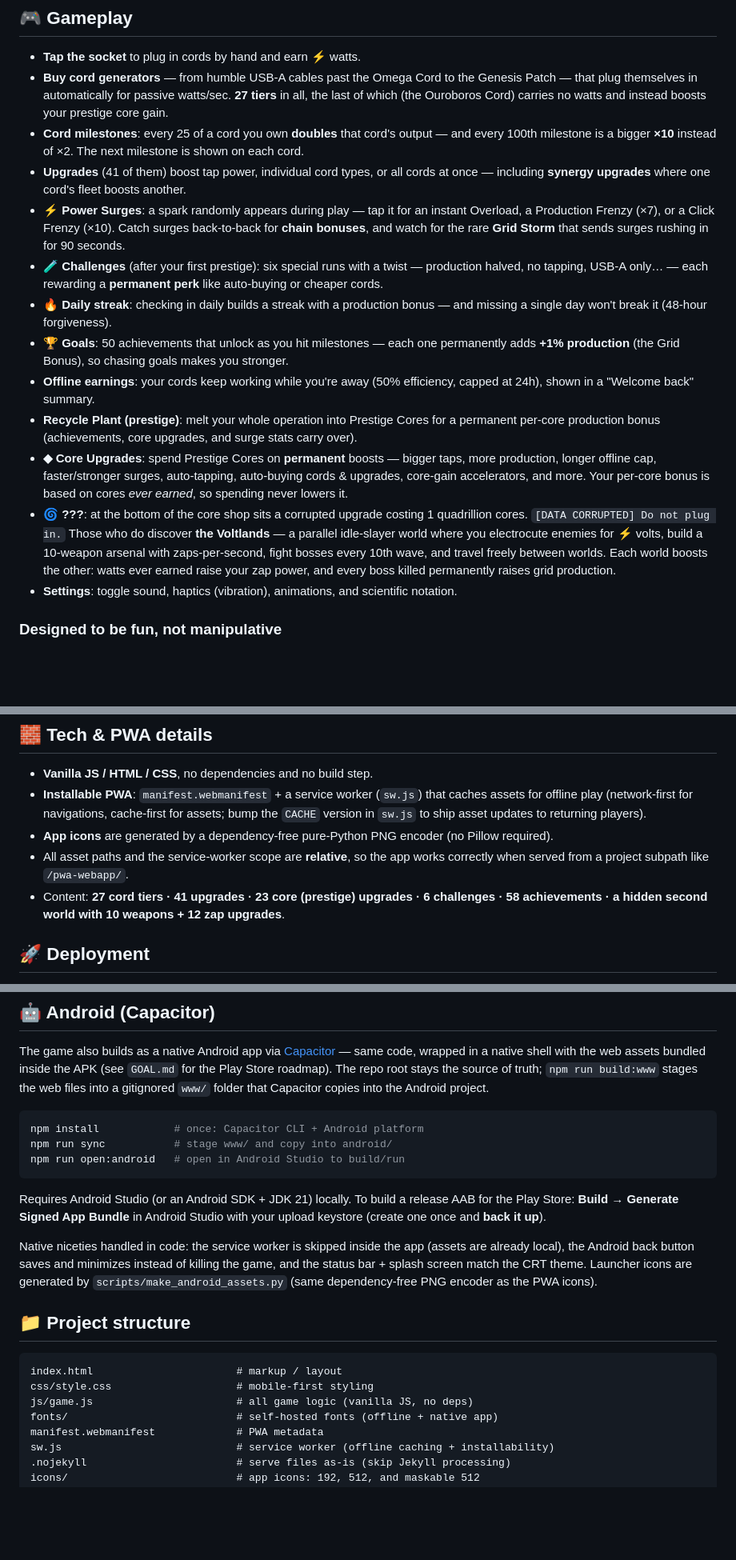
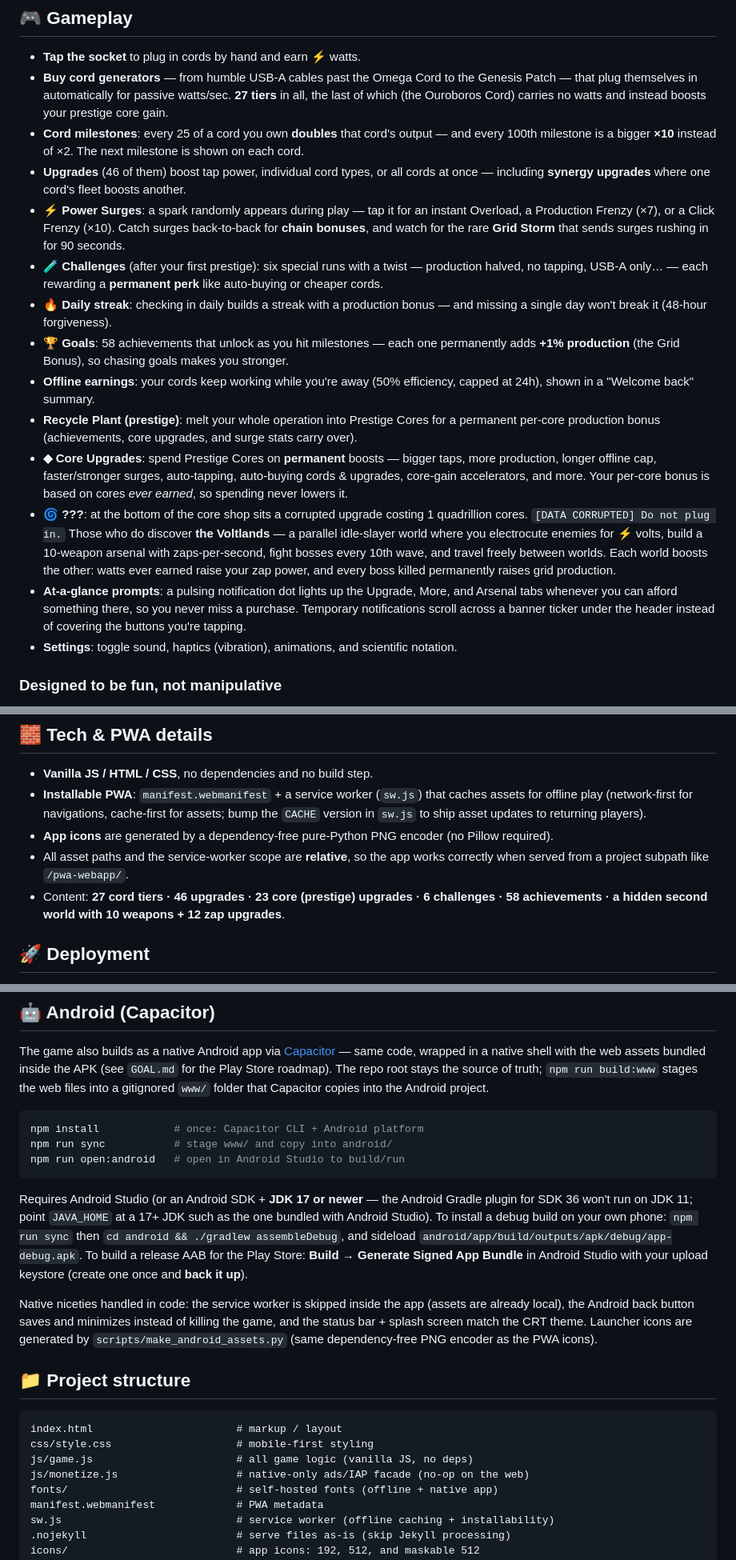
Before and after one commit to NickOverstreet/PlugIdle, a Markdown page: README.md, 3 parts joined by grey strips. Shown at 80% size. Rendered like a GitHub page; blank space fills up the shorter version.

Commit message:
Update README: correct content counts and document recent UX
- Upgrades 41 -> 46 and achievements 50 -> 58 (the 50 was also
  inconsistent with the 58 already stated lower in the file).
- Document the tab affordability dots and the banner-ticker notifications.
- Note the JDK 17+ requirement (SDK 36's AGP rejects JDK 11) and the
  gradlew assembleDebug sideload path for putting a build on your phone.
- List js/monetize.js in the project structure.

https://claude.ai/code/session_012vUF3NTo9K2VVeQgis8yND

````diff
--- a/README.md
+++ b/README.md
@@ -22,15 +22,16 @@ python3 -m http.server 8000
 - **Tap the socket** to plug in cords by hand and earn ⚡ watts.
 - **Buy cord generators** — from humble USB-A cables past the Omega Cord to the Genesis Patch — that plug themselves in automatically for passive watts/sec. **27 tiers** in all, the last of which (the Ouroboros Cord) carries no watts and instead boosts your prestige core gain.
 - **Cord milestones**: every 25 of a cord you own **doubles** that cord's output — and every 100th milestone is a bigger **×10** instead of ×2. The next milestone is shown on each cord.
-- **Upgrades** (41 of them) boost tap power, individual cord types, or all cords at once — including **synergy upgrades** where one cord's fleet boosts another.
+- **Upgrades** (46 of them) boost tap power, individual cord types, or all cords at once — including **synergy upgrades** where one cord's fleet boosts another.
 - **⚡ Power Surges**: a spark randomly appears during play — tap it for an instant Overload, a Production Frenzy (×7), or a Click Frenzy (×10). Catch surges back-to-back for **chain bonuses**, and watch for the rare **Grid Storm** that sends surges rushing in for 90 seconds.
 - **🧪 Challenges** (after your first prestige): six special runs with a twist — production halved, no tapping, USB-A only… — each rewarding a **permanent perk** like auto-buying or cheaper cords.
 - **🔥 Daily streak**: checking in daily builds a streak with a production bonus — and missing a single day won't break it (48-hour forgiveness).
-- **🏆 Goals**: 50 achievements that unlock as you hit milestones — each one permanently adds **+1% production** (the Grid Bonus), so chasing goals makes you stronger.
+- **🏆 Goals**: 58 achievements that unlock as you hit milestones — each one permanently adds **+1% production** (the Grid Bonus), so chasing goals makes you stronger.
 - **Offline earnings**: your cords keep working while you're away (50% efficiency, capped at 24h), shown in a "Welcome back" summary.
 - **Recycle Plant (prestige)**: melt your whole operation into Prestige Cores for a permanent per-core production bonus (achievements, core upgrades, and surge stats carry over).
 - **◆ Core Upgrades**: spend Prestige Cores on **permanent** boosts — bigger taps, more production, longer offline cap, faster/stronger surges, auto-tapping, auto-buying cords &amp; upgrades, core-gain accelerators, and more. Your per-core bonus is based on cores *ever earned*, so spending never lowers it.
 - **🌀 ???**: at the bottom of the core shop sits a corrupted upgrade costing 1 quadrillion cores. `[DATA CORRUPTED] Do not plug in.` Those who do discover **the Voltlands** — a parallel idle-slayer world where you electrocute enemies for ⚡ volts, build a 10-weapon arsenal with zaps-per-second, fight bosses every 10th wave, and travel freely between worlds. Each world boosts the other: watts ever earned raise your zap power, and every boss killed permanently raises grid production.
+- **At-a-glance prompts**: a pulsing notification dot lights up the Upgrade, More, and Arsenal tabs whenever you can afford something there, so you never miss a purchase. Temporary notifications scroll across a banner ticker under the header instead of covering the buttons you're tapping.
 - **Settings**: toggle sound, haptics (vibration), animations, and scientific notation.
 
 ### Designed to be fun, not manipulative
@@ -53,7 +54,7 @@ You can also **export/import** a save code from Settings. Because saves are devi
 - **Installable PWA**: `manifest.webmanifest` + a service worker (`sw.js`) that caches assets for offline play (network-first for navigations, cache-first for assets; bump the `CACHE` version in `sw.js` to ship asset updates to returning players).
 - **App icons** are generated by a dependency-free pure-Python PNG encoder (no Pillow required).
 - All asset paths and the service-worker scope are **relative**, so the app works correctly when served from a project subpath like `/pwa-webapp/`.
-- Content: **27 cord tiers · 41 upgrades · 23 core (prestige) upgrades · 6 challenges · 58 achievements · a hidden second world with 10 weapons + 12 zap upgrades**.
+- Content: **27 cord tiers · 46 upgrades · 23 core (prestige) upgrades · 6 challenges · 58 achievements · a hidden second world with 10 weapons + 12 zap upgrades**.
 
 ## 🚀 Deployment
 
@@ -71,7 +72,7 @@ npm run sync           # stage www/ and copy into android/
 npm run open:android   # open in Android Studio to build/run
 ```
 
-Requires Android Studio (or an Android SDK + JDK 21) locally. To build a release AAB for the Play Store: **Build → Generate Signed App Bundle** in Android Studio with your upload keystore (create one once and **back it up**).
+Requires Android Studio (or an Android SDK + **JDK 17 or newer** — the Android Gradle plugin for SDK 36 won't run on JDK 11; point `JAVA_HOME` at a 17+ JDK such as the one bundled with Android Studio). To install a debug build on your own phone: `npm run sync` then `cd android && ./gradlew assembleDebug`, and sideload `android/app/build/outputs/apk/debug/app-debug.apk`. To build a release AAB for the Play Store: **Build → Generate Signed App Bundle** in Android Studio with your upload keystore (create one once and **back it up**).
 
 Native niceties handled in code: the service worker is skipped inside the app (assets are already local), the Android back button saves and minimizes instead of killing the game, and the status bar + splash screen match the CRT theme. Launcher icons are generated by `scripts/make_android_assets.py` (same dependency-free PNG encoder as the PWA icons).
 
@@ -81,6 +82,7 @@ Native niceties handled in code: the service worker is skipped inside the app (a
 index.html                       # markup / layout
 css/style.css                    # mobile-first styling
 js/game.js                       # all game logic (vanilla JS, no deps)
+js/monetize.js                   # native-only ads/IAP facade (no-op on the web)
 fonts/                           # self-hosted fonts (offline + native app)
 manifest.webmanifest             # PWA metadata
 sw.js                            # service worker (offline caching + installability)
````
